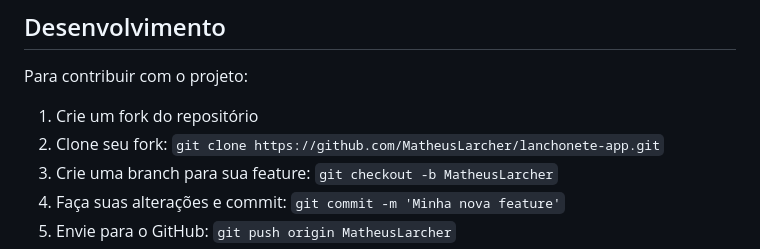
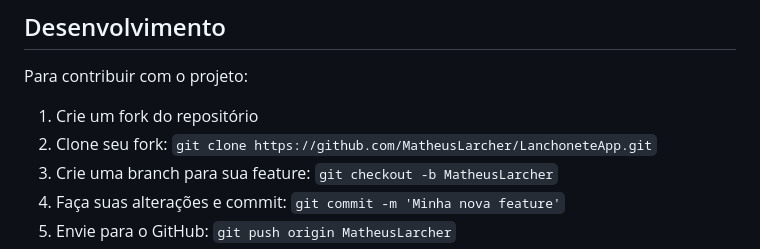
Before and after one commit to MatheusLarcher/LanchoneteApp, a Markdown page: README.md, the part around the change. Rendered like a GitHub page.

```diff
--- a/README.md
+++ b/README.md
@@ -115,7 +115,7 @@ Um aplicativo web para o módulo cliente de uma lanchonete, desenvolvido com Fla
 Para contribuir com o projeto:
 
 1. Crie um fork do repositório
-2. Clone seu fork: `git clone https://github.com/MatheusLarcher/lanchonete-app.git`
+2. Clone seu fork: `git clone https://github.com/MatheusLarcher/LanchoneteApp.git`
 3. Crie uma branch para sua feature: `git checkout -b MatheusLarcher`
 4. Faça suas alterações e commit: `git commit -m 'Minha nova feature'`
 5. Envie para o GitHub: `git push origin MatheusLarcher`
```
